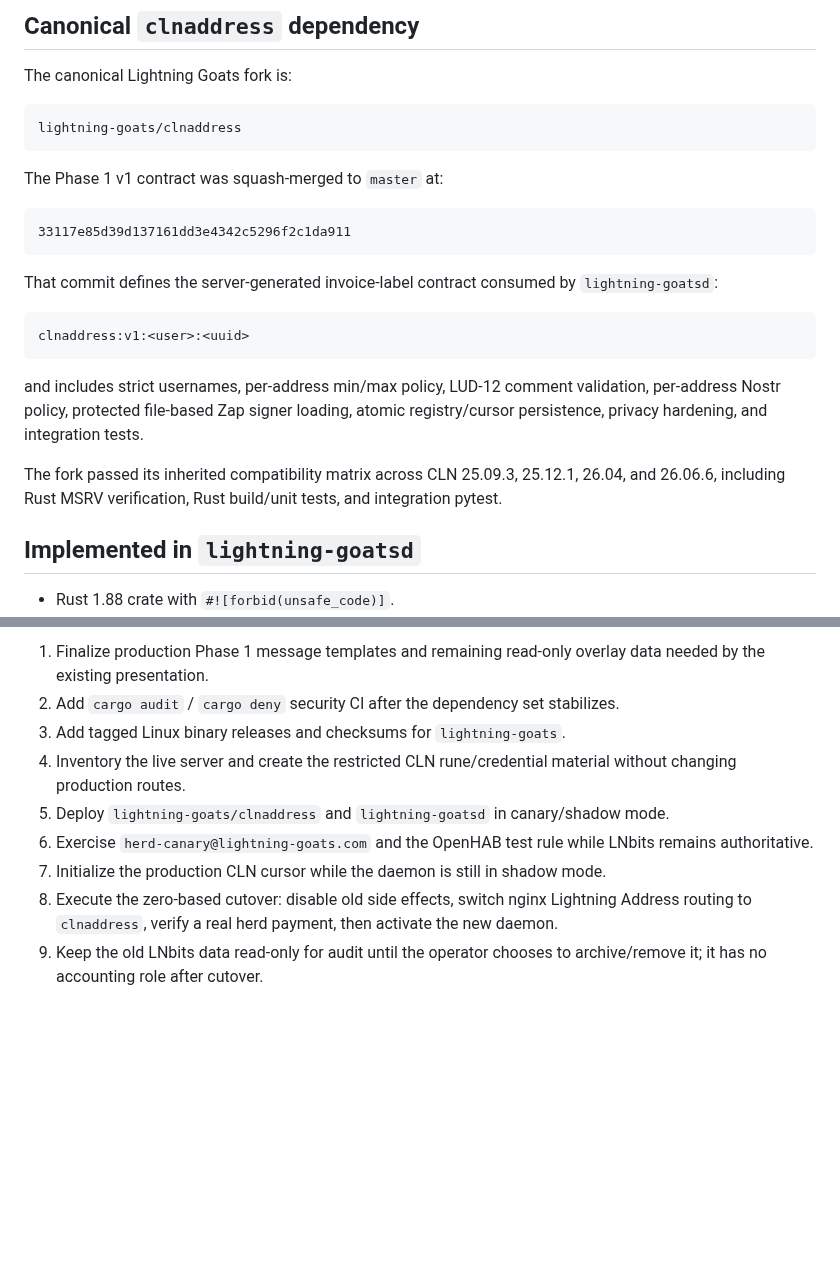
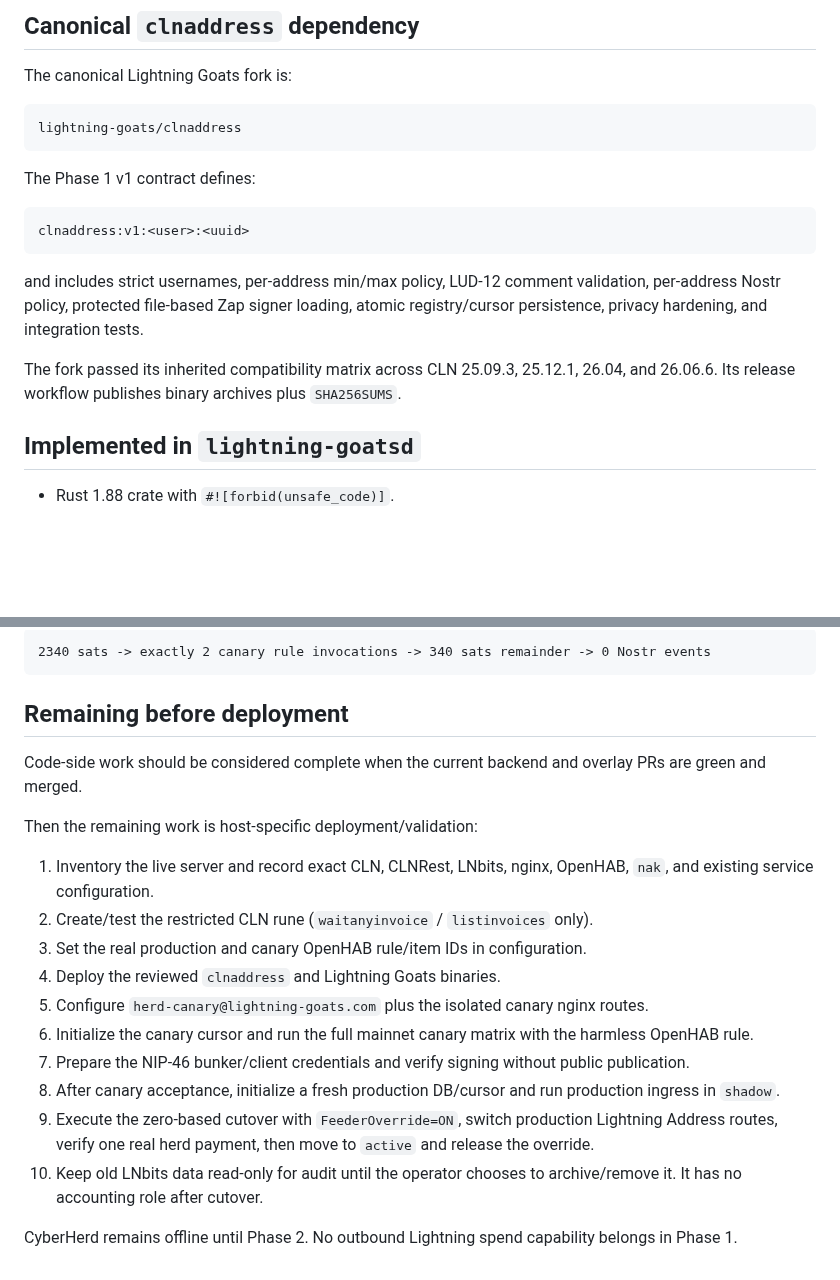
Before and after one commit to lightning-goats/lightning-goats, a Markdown page: docs/implementation-status.md, 2 parts joined by grey strips. Rendered like a GitHub page; blank space fills up the shorter version.

````diff
--- a/docs/implementation-status.md
+++ b/docs/implementation-status.md
@@ -34,13 +34,7 @@ The canonical Lightning Goats fork is:
 lightning-goats/clnaddress
 ```
 
-The Phase 1 v1 contract was squash-merged to `master` at:
-
-```text
-33117e85d39d137161dd3e4342c5296f2c1da911
-```
-
-That commit defines the server-generated invoice-label contract consumed by `lightning-goatsd`:
+The Phase 1 v1 contract defines:
 
 ```text
 clnaddress:v1:<user>:<uuid>
@@ -48,7 +42,7 @@ clnaddress:v1:<user>:<uuid>
 
 and includes strict usernames, per-address min/max policy, LUD-12 comment validation, per-address Nostr policy, protected file-based Zap signer loading, atomic registry/cursor persistence, privacy hardening, and integration tests.
 
-The fork passed its inherited compatibility matrix across CLN 25.09.3, 25.12.1, 26.04, and 26.06.6, including Rust MSRV verification, Rust build/unit tests, and integration pytest.
+The fork passed its inherited compatibility matrix across CLN 25.09.3, 25.12.1, 26.04, and 26.06.6. Its release workflow publishes binary archives plus `SHA256SUMS`.
 
 ## Implemented in `lightning-goatsd`
 
@@ -110,10 +130,23 @@ cargo test --all-features
 
-1. Finalize production Phase 1 message templates and remaining read-only overlay data needed by the existing presentation.
-2. Add `cargo audit` / `cargo deny` security CI after the dependency set stabilizes.
-3. Add tagged Linux binary releases and checksums for `lightning-goats`.
-4. Inventory the live server and create the restricted CLN rune/credential material without changing production routes.
-5. Deploy `lightning-goats/clnaddress` and `lightning-goatsd` in canary/shadow mode.
-6. Exercise `herd-canary@lightning-goats.com` and the OpenHAB test rule while LNbits remains authoritative.
-7. Initialize the production CLN cursor while the daemon is still in shadow mode.
-8. Execute the zero-based cutover: disable old side effects, switch nginx Lightning Address routing to `clnaddress`, verify a real herd payment, then activate the new daemon.
-9. Keep the old LNbits data read-only for audit until the operator chooses to archive/remove it; it has no accounting role after cutover.
+```text
+2340 sats -> exactly 2 canary rule invocations -> 340 sats remainder -> 0 Nostr events
+```
+
+## Remaining before deployment
+
+Code-side work should be considered complete when the current backend and overlay PRs are green and merged.
+
+Then the remaining work is host-specific deployment/validation:
+
+1. Inventory the live server and record exact CLN, CLNRest, LNbits, nginx, OpenHAB, `nak`, and existing service configuration.
+2. Create/test the restricted CLN rune (`waitanyinvoice` / `listinvoices` only).
+3. Set the real production and canary OpenHAB rule/item IDs in configuration.
+4. Deploy the reviewed `clnaddress` and Lightning Goats binaries.
+5. Configure `herd-canary@lightning-goats.com` plus the isolated canary nginx routes.
+6. Initialize the canary cursor and run the full mainnet canary matrix with the harmless OpenHAB rule.
+7. Prepare the NIP-46 bunker/client credentials and verify signing without public publication.
+8. After canary acceptance, initialize a fresh production DB/cursor and run production ingress in `shadow`.
+9. Execute the zero-based cutover with `FeederOverride=ON`, switch production Lightning Address routes, verify one real herd payment, then move to `active` and release the override.
+10. Keep old LNbits data read-only for audit until the operator chooses to archive/remove it. It has no accounting role after cutover.
+
+CyberHerd remains offline until Phase 2. No outbound Lightning spend capability belongs in Phase 1.
````
Also changed, not shown: other parts of docs/implementation-status.md (+45 -19 lines).
